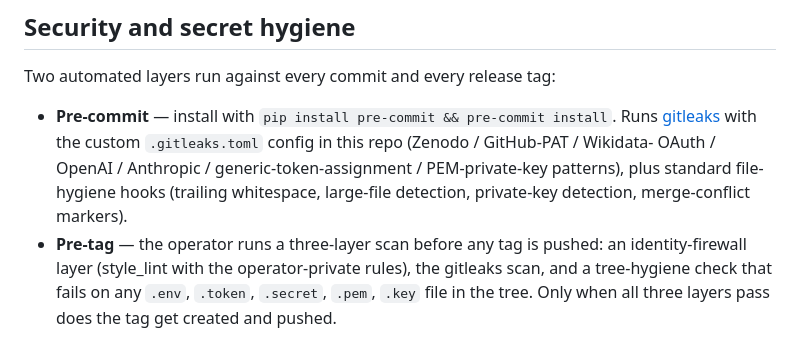
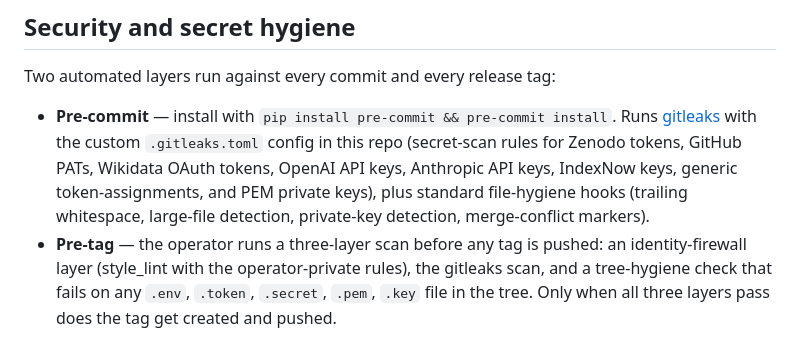
Before and after one commit to marintkael/marin-research-tools, a Markdown page: README.md, the part around the change. GitHub-like rendering.

Commit message:
Reword security section to keep vendor names within scan-context
Replace 'Zenodo / GitHub-PAT / Wikidata-OAuth / OpenAI / Anthropic' bare
slash-list with 'Zenodo tokens, GitHub PATs, Wikidata OAuth tokens,
OpenAI API keys, Anthropic API keys' so that vendor names appear on the
same line as 'keys' / 'tokens' / 'PATs' — context markers the operator-
private vendor-stack-disclosure rule recognises as legitimate
security-tooling enumeration.

```diff
--- a/README.md
+++ b/README.md
@@ -135,9 +135,10 @@ Two automated layers run against every commit and every release tag:
 
 - **Pre-commit** — install with `pip install pre-commit && pre-commit install`.
   Runs [gitleaks](https://github.com/gitleaks/gitleaks) with the custom
-  `.gitleaks.toml` config in this repo (Zenodo / GitHub-PAT / Wikidata-
-  OAuth / OpenAI / Anthropic / generic-token-assignment / PEM-private-key
-  patterns), plus standard file-hygiene hooks (trailing whitespace,
+  `.gitleaks.toml` config in this repo (secret-scan rules for Zenodo
+  tokens, GitHub PATs, Wikidata OAuth tokens, OpenAI API keys, Anthropic
+  API keys, IndexNow keys, generic token-assignments, and PEM private
+  keys), plus standard file-hygiene hooks (trailing whitespace,
   large-file detection, private-key detection, merge-conflict markers).
 - **Pre-tag** — the operator runs a three-layer scan before any tag is
   pushed: an identity-firewall layer (style_lint with the operator-private
```
